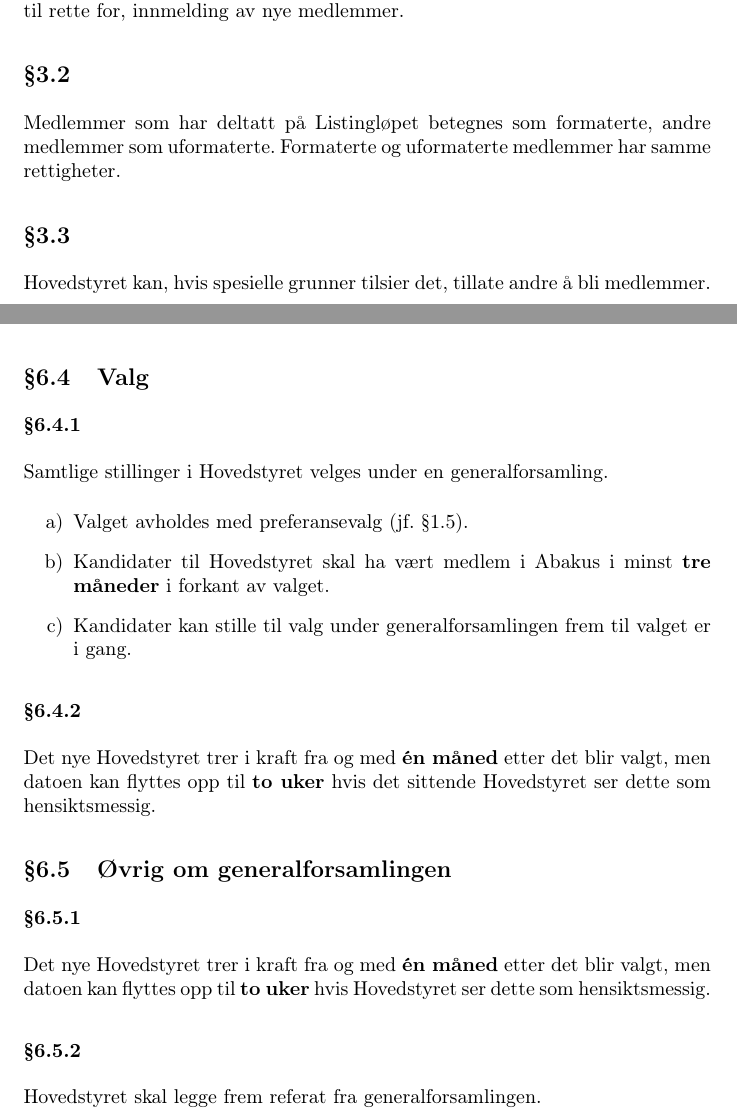
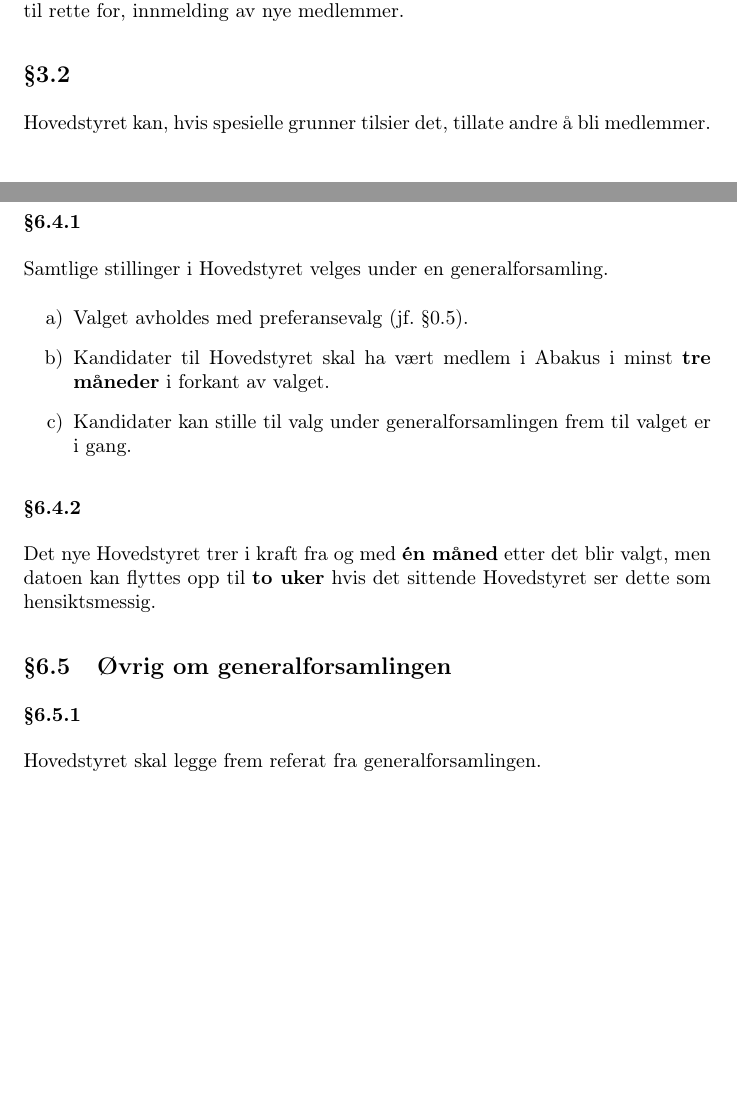
Before and after one commit to abakus-ntnu/statutter, a LaTeX document (abakus-statutter.tex, which reads abakus-statutter/03-04-medlemskap.tex, abakus-statutter/06-generalforsamling.tex): two parts of pages 4 and 7 of 12 before the commit and two parts of pages 4 and 7 of 11 after it, joined at a grey line, cut so that both start at the same text, the shorter picture padded with empty space. Compiled offline with pdfLaTeX.

Commit message:
Fix definitions and remove unintentional left out text

```diff
--- a/abakus-statutter/03-04-medlemskap.tex
+++ b/abakus-statutter/03-04-medlemskap.tex
@@ -5,11 +5,6 @@
 Hovedstyret har ansvar for å informere om, og legge til rette for, innmelding av nye medlemmer.
 
 \subsection{}
-Medlemmer som har deltatt på Listingløpet betegnes som formaterte, andre
-medlemmer som uformaterte. Formaterte og uformaterte medlemmer har samme
-rettigheter.
-
-\subsection{}
 Hovedstyret kan, hvis spesielle grunner tilsier det, tillate andre å bli medlemmer.
 
 \section{Medlemskontingent}
--- a/abakus-statutter/06-generalforsamling.tex
+++ b/abakus-statutter/06-generalforsamling.tex
@@ -74,10 +74,6 @@
 
 \subsection{Øvrig om generalforsamlingen}
 \subsubsection{}
-Det nye Hovedstyret trer i kraft fra og med \textbf{én måned} etter det blir valgt,
-men datoen kan flyttes opp til \textbf{to uker} hvis Hovedstyret ser dette som hensiktsmessig.
-
-\subsubsection{}
 Hovedstyret skal legge frem referat fra generalforsamlingen.
 
 \subsubsection{}
```
Also changed, not shown: abakus-statutter/definisjoner.tex (+1 -1 lines).
